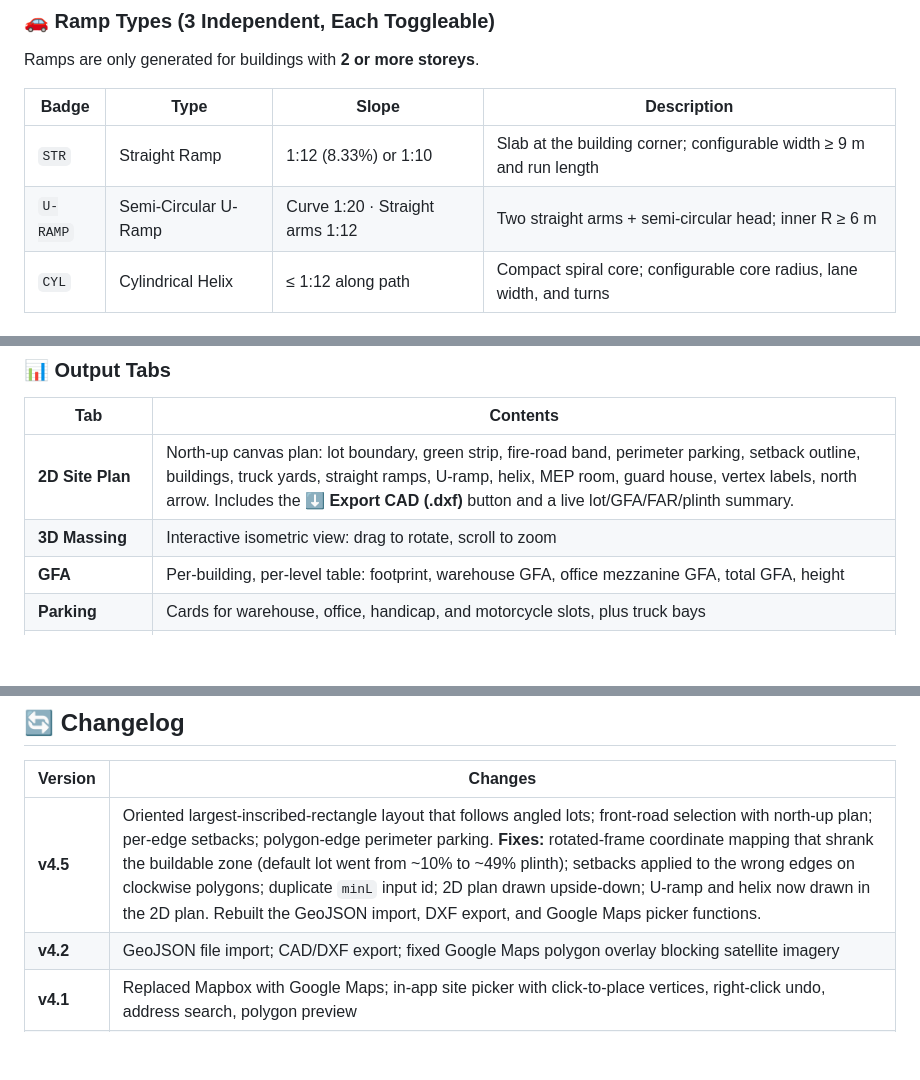
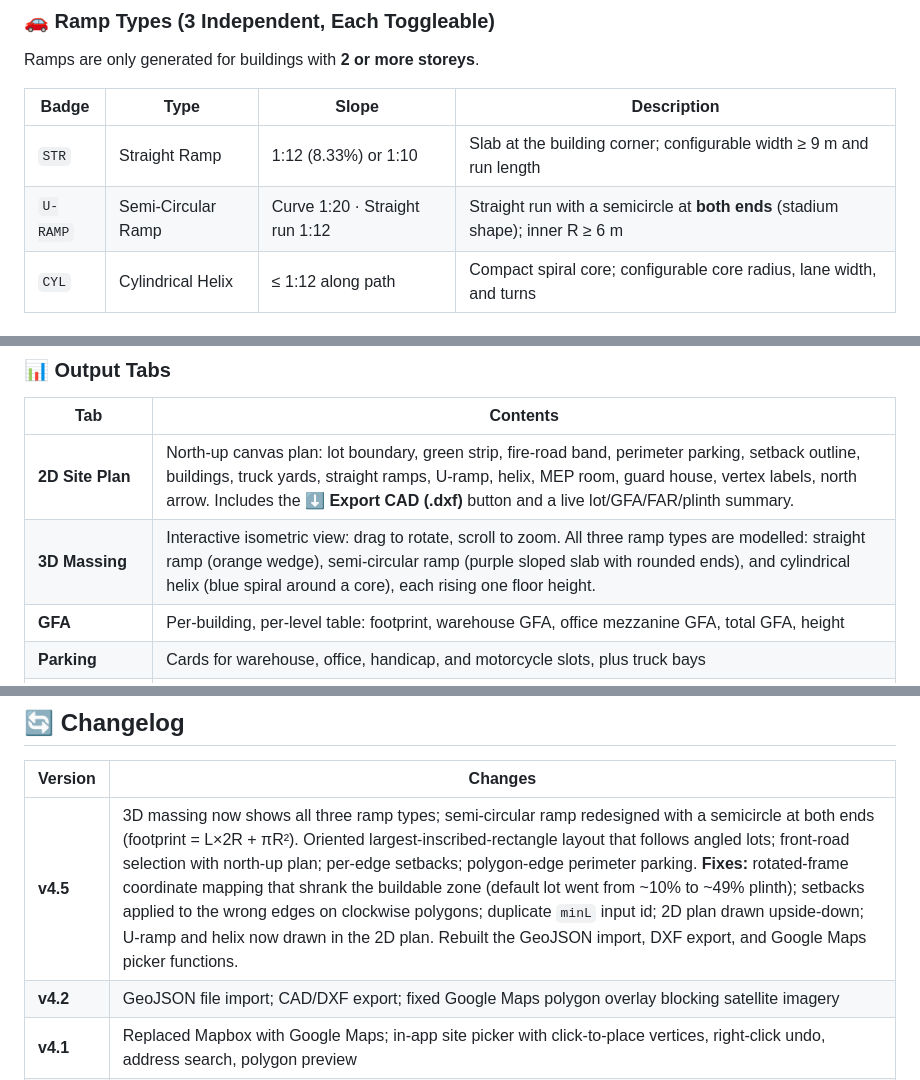
Before and after one commit to kennethtoledodigitals/Industrial-Warehouse-Test-Fit-Simulator, a Markdown page: README.md, 3 parts joined by grey strips. GitHub-like rendering; blank space fills up the shorter version.

```diff
--- a/README.md
+++ b/README.md
@@ -51,7 +51,7 @@ Ramps are only generated for buildings with **2 or more storeys**.
 | Badge | Type | Slope | Description |
 |---|---|---|---|
 | `STR` | Straight Ramp | 1:12 (8.33%) or 1:10 | Slab at the building corner; configurable width ≥ 9 m and run length |
-| `U-RAMP` | Semi-Circular U-Ramp | Curve 1:20 · Straight arms 1:12 | Two straight arms + semi-circular head; inner R ≥ 6 m |
+| `U-RAMP` | Semi-Circular Ramp | Curve 1:20 · Straight run 1:12 | Straight run with a semicircle at **both ends** (stadium shape); inner R ≥ 6 m |
 | `CYL` | Cylindrical Helix | ≤ 1:12 along path | Compact spiral core; configurable core radius, lane width, and turns |
 
 ### 🌿 Site Layers (Outside → In)
@@ -87,7 +87,7 @@ Stall size options: 2.5 × 5.0 m (Standard) or 2.7 × 5.0 m (Wide).
 | Tab | Contents |
 |---|---|
 | **2D Site Plan** | North-up canvas plan: lot boundary, green strip, fire-road band, perimeter parking, setback outline, buildings, truck yards, straight ramps, U-ramp, helix, MEP room, guard house, vertex labels, north arrow. Includes the **⬇ Export CAD (.dxf)** button and a live lot/GFA/FAR/plinth summary. |
-| **3D Massing** | Interactive isometric view: drag to rotate, scroll to zoom |
+| **3D Massing** | Interactive isometric view: drag to rotate, scroll to zoom. All three ramp types are modelled: straight ramp (orange wedge), semi-circular ramp (purple sloped slab with rounded ends), and cylindrical helix (blue spiral around a core), each rising one floor height. |
 | **GFA** | Per-building, per-level table: footprint, warehouse GFA, office mezzanine GFA, total GFA, height |
 | **Parking** | Cards for warehouse, office, handicap, and motorcycle slots, plus truck bays |
 | **Compliance** | Pass/fail cards for Plinth %, FAR vs. BUAR limit, and Landscape % |
@@ -284,7 +284,7 @@ Planned, not yet in the current version:
 
 | Version | Changes |
 |---|---|
-| **v4.5** | Oriented largest-inscribed-rectangle layout that follows angled lots; front-road selection with north-up plan; per-edge setbacks; polygon-edge perimeter parking. **Fixes:** rotated-frame coordinate mapping that shrank the buildable zone (default lot went from ~10% to ~49% plinth); setbacks applied to the wrong edges on clockwise polygons; duplicate `minL` input id; 2D plan drawn upside-down; U-ramp and helix now drawn in the 2D plan. Rebuilt the GeoJSON import, DXF export, and Google Maps picker functions. |
+| **v4.5** | 3D massing now shows all three ramp types; semi-circular ramp redesigned with a semicircle at both ends (footprint = L×2R + πR²). Oriented largest-inscribed-rectangle layout that follows angled lots; front-road selection with north-up plan; per-edge setbacks; polygon-edge perimeter parking. **Fixes:** rotated-frame coordinate mapping that shrank the buildable zone (default lot went from ~10% to ~49% plinth); setbacks applied to the wrong edges on clockwise polygons; duplicate `minL` input id; 2D plan drawn upside-down; U-ramp and helix now drawn in the 2D plan. Rebuilt the GeoJSON import, DXF export, and Google Maps picker functions. |
 | **v4.2** | GeoJSON file import; CAD/DXF export; fixed Google Maps polygon overlay blocking satellite imagery |
 | **v4.1** | Replaced Mapbox with Google Maps; in-app site picker with click-to-place vertices, right-click undo, address search, polygon preview |
 | **v4.0** | Fire access road (6 m) with parking; perimeter green strip; 2 m building green strip; MEP area; guard house; U-ramp semi-circular shape |
```
Also changed, not shown: other parts of README.md (+1 -1 lines).
